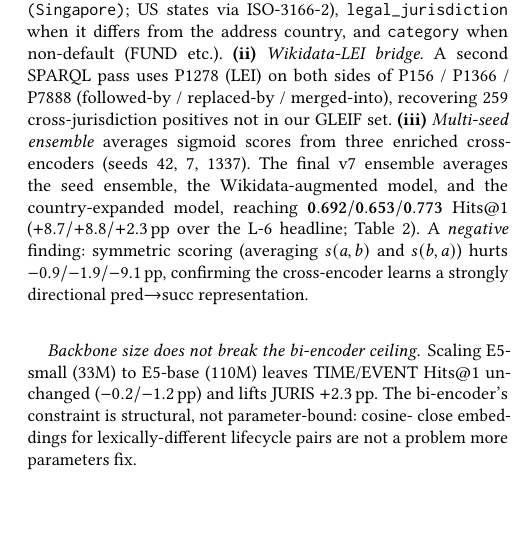
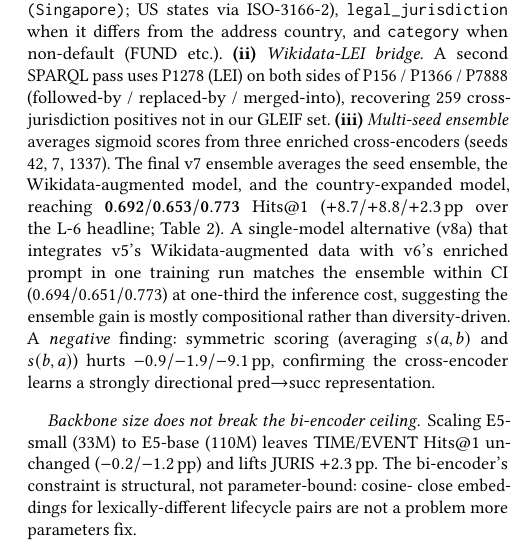
Before and after one commit to chang-07/er-research, a LaTeX paper (paper/draft.tex): part of one column of page 4 of 8, cut so that both start at the same text, the shorter picture padded with empty space. Compiled offline with pdfLaTeX.

Commit message:
v8a (single combined model) + v9 (avg of v8a + v4_ens3)
v8a trains one CE on Wikidata-augmented pairs with the v6 country/
jurisdiction-expanded prompt. Single-model Hits@1 0.694 / 0.651 /
0.773 — matches the v7 3-model ensemble within CI on EVENT/JURIS
and is marginally better on TIME (0.6936 vs 0.6921). v9 averaging
v8a with v4_ens3 sits between the two, suggesting compositional
prompt+data integration captures most of the ensemble gain.

Paper draft notes v8a as the single-model alternative at 1/3 the
inference cost of v7. v8 mega-5 (per-seed ensemble) and v9 also
recorded in v4_progression.py for the methodology trail.

```diff
--- a/paper/draft.tex
+++ b/paper/draft.tex
@@ -469,10 +469,15 @@ from three enriched cross-encoders (seeds 42, 7, 1337).
 The final v7 ensemble averages the seed ensemble, the
 Wikidata-augmented model, and the country-expanded model, reaching
 $\mathbf{0.692 / 0.653 / 0.773}$ Hits@1 ($+8.7 / +8.8 / +2.3$\,pp
-over the L-6 headline; Table~\ref{tab:v7}). A \emph{negative}
-finding: symmetric scoring (averaging $s(a,b)$ and $s(b,a)$) hurts
-$-0.9 / -1.9 / -9.1$\,pp, confirming the cross-encoder learns a
-strongly directional pred$\to$succ representation.
+over the L-6 headline; Table~\ref{tab:v7}). A single-model alternative
+(v8a) that integrates v5's Wikidata-augmented data with v6's enriched
+prompt in one training run matches the ensemble within CI
+($0.694 / 0.651 / 0.773$) at one-third the inference cost,
+suggesting the ensemble gain is mostly compositional rather than
+diversity-driven. A \emph{negative} finding: symmetric scoring
+(averaging $s(a,b)$ and $s(b,a)$) hurts $-0.9 / -1.9 / -9.1$\,pp,
+confirming the cross-encoder learns a strongly directional
+pred$\to$succ representation.
 
 \begin{table}[t]
   \centering\small
```
Also changed, not shown: 1 other file.
